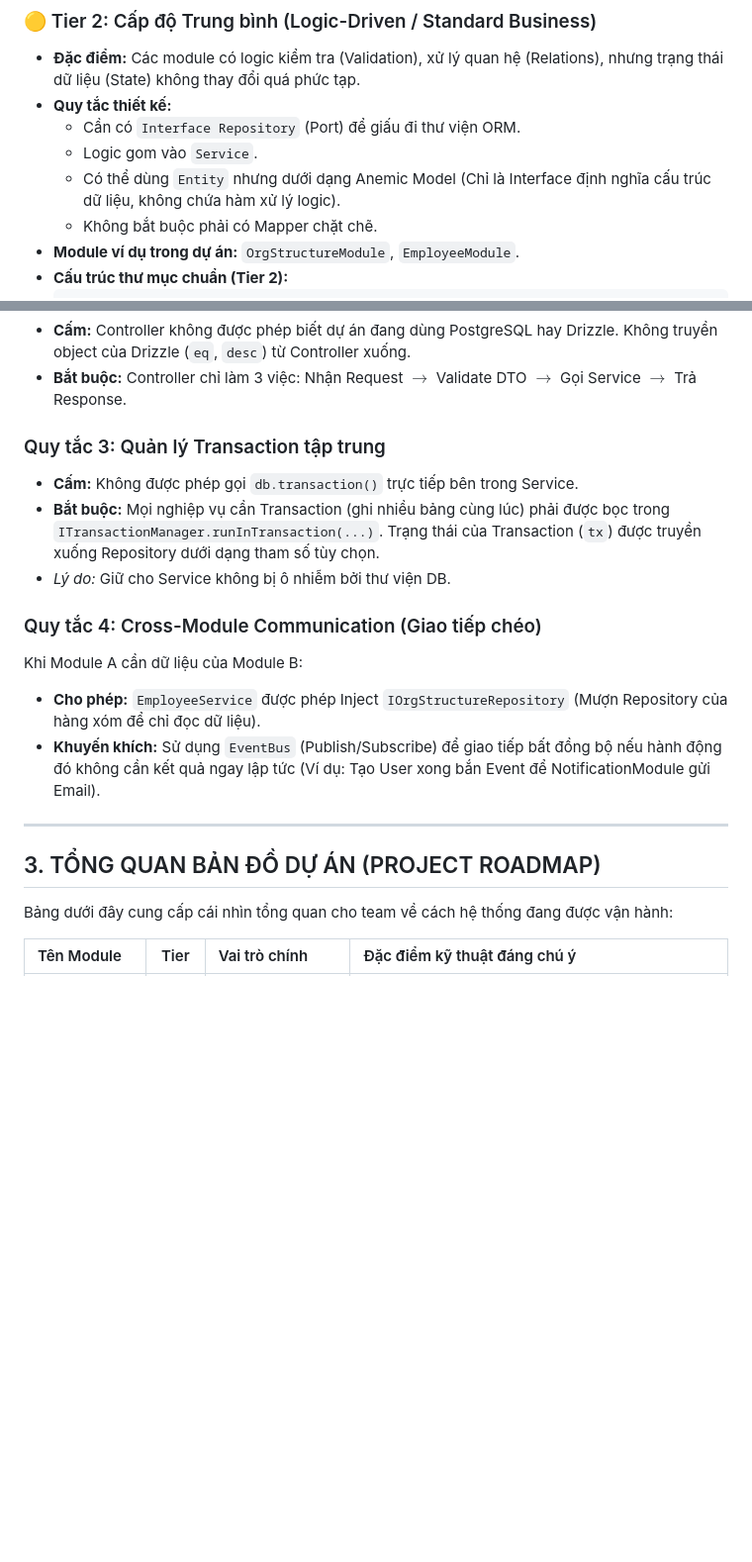
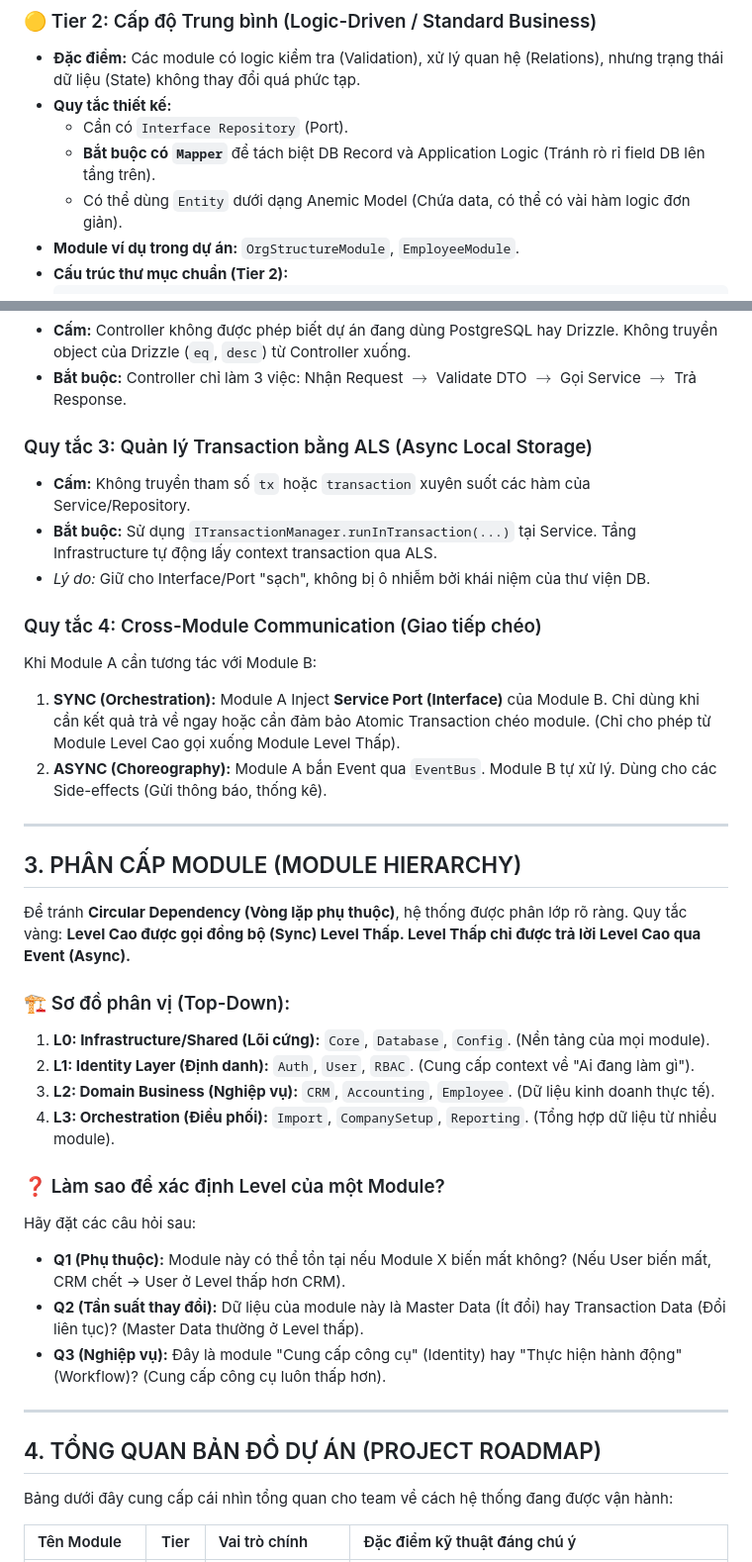
Before and after one commit to trongnghiango/rbac-nest-project, a Markdown page: ARCHITECTURE.md, 2 parts joined by grey strips. Shown at 99% size. Rendered like a GitHub page; blank space fills up the shorter version.

Commit message:
docs: update architecture documentation to reflect current system design

````diff
--- a/ARCHITECTURE.md
+++ b/ARCHITECTURE.md
@@ -25,10 +25,9 @@ Chúng ta chia các Module trong hệ thống thành 3 cấp độ (Tiers). Lậ
 ### 🟡 Tier 2: Cấp độ Trung bình (Logic-Driven / Standard Business)
 * **Đặc điểm:** Các module có logic kiểm tra (Validation), xử lý quan hệ (Relations), nhưng trạng thái dữ liệu (State) không thay đổi quá phức tạp.
 * **Quy tắc thiết kế:**
-  * Cần có `Interface Repository` (Port) để giấu đi thư viện ORM.
-  * Logic gom vào `Service`.
-  * Có thể dùng `Entity` nhưng dưới dạng Anemic Model (Chỉ là Interface định nghĩa cấu trúc dữ liệu, không chứa hàm xử lý logic).
-  * Không bắt buộc phải có Mapper chặt chẽ.
+  * Cần có `Interface Repository` (Port).
+  * **Bắt buộc có `Mapper`** để tách biệt DB Record và Application Logic (Tránh rò rỉ field DB lên tầng trên).
+  * Có thể dùng `Entity` dưới dạng Anemic Model (Chứa data, có thể có vài hàm logic đơn giản).
 * **Module ví dụ trong dự án:** `OrgStructureModule`, `EmployeeModule`.
 * **Cấu trúc thư mục chuẩn (Tier 2):**
   ```text
@@ -81,19 +80,37 @@ Dù Module của bạn linh hoạt ở Tier 1, 2 hay 3, bạn **BẮT BUỘC** p
 * **Cấm:** Controller không được phép biết dự án đang dùng PostgreSQL hay Drizzle. Không truyền object của Drizzle (`eq`, `desc`) từ Controller xuống.
 * **Bắt buộc:** Controller chỉ làm 3 việc: Nhận Request $\rightarrow$ Validate DTO $\rightarrow$ Gọi Service $\rightarrow$ Trả Response.
 
-### Quy tắc 3: Quản lý Transaction tập trung
-* **Cấm:** Không được phép gọi `db.transaction()` trực tiếp bên trong Service.
-* **Bắt buộc:** Mọi nghiệp vụ cần Transaction (ghi nhiều bảng cùng lúc) phải được bọc trong `ITransactionManager.runInTransaction(...)`. Trạng thái của Transaction (`tx`) được truyền xuống Repository dưới dạng tham số tùy chọn.
-* *Lý do:* Giữ cho Service không bị ô nhiễm bởi thư viện DB.
+### Quy tắc 3: Quản lý Transaction bằng ALS (Async Local Storage)
+* **Cấm:** Không truyền tham số `tx` hoặc `transaction` xuyên suốt các hàm của Service/Repository.
+* **Bắt buộc:** Sử dụng `ITransactionManager.runInTransaction(...)` tại Service. Tầng Infrastructure tự động lấy context transaction qua ALS.
+* *Lý do:* Giữ cho Interface/Port "sạch", không bị ô nhiễm bởi khái niệm của thư viện DB.
 
 ### Quy tắc 4: Cross-Module Communication (Giao tiếp chéo)
-Khi Module A cần dữ liệu của Module B:
-* **Cho phép:** `EmployeeService` được phép Inject `IOrgStructureRepository` (Mượn Repository của hàng xóm để chỉ đọc dữ liệu).
-* **Khuyến khích:** Sử dụng `EventBus` (Publish/Subscribe) để giao tiếp bất đồng bộ nếu hành động đó không cần kết quả ngay lập tức (Ví dụ: Tạo User xong bắn Event để NotificationModule gửi Email).
+Khi Module A cần tương tác với Module B:
+1. **SYNC (Orchestration):** Module A Inject **Service Port (Interface)** của Module B. Chỉ dùng khi cần kết quả trả về ngay hoặc cần đảm bảo Atomic Transaction chéo module. (Chỉ cho phép từ Module Level Cao gọi xuống Module Level Thấp).
+2. **ASYNC (Choreography):** Module A bắn Event qua `EventBus`. Module B tự xử lý. Dùng cho các Side-effects (Gửi thông báo, thống kê).
 
 ---
 
-## 3. TỔNG QUAN BẢN ĐỒ DỰ ÁN (PROJECT ROADMAP)
+## 3. PHÂN CẤP MODULE (MODULE HIERARCHY)
+
+Để tránh **Circular Dependency (Vòng lặp phụ thuộc)**, hệ thống được phân lớp rõ ràng. Quy tắc vàng: **Level Cao được gọi đồng bộ (Sync) Level Thấp. Level Thấp chỉ được trả lời Level Cao qua Event (Async).**
+
+### 🏗️ Sơ đồ phân vị (Top-Down):
+1.  **L0: Infrastructure/Shared (Lõi cứng):** `Core`, `Database`, `Config`. (Nền tảng của mọi module).
+2.  **L1: Identity Layer (Định danh):** `Auth`, `User`, `RBAC`. (Cung cấp context về "Ai đang làm gì").
+3.  **L2: Domain Business (Nghiệp vụ):** `CRM`, `Accounting`, `Employee`. (Dữ liệu kinh doanh thực tế).
+4.  **L3: Orchestration (Điều phối):** `Import`, `CompanySetup`, `Reporting`. (Tổng hợp dữ liệu từ nhiều module).
+
+### ❓ Làm sao để xác định Level của một Module?
+Hãy đặt các câu hỏi sau:
+*   **Q1 (Phụ thuộc):** Module này có thể tồn tại nếu Module X biến mất không? (Nếu User biến mất, CRM chết -> User ở Level thấp hơn CRM).
+*   **Q2 (Tần suất thay đổi):** Dữ liệu của module này là Master Data (Ít đổi) hay Transaction Data (Đổi liên tục)? (Master Data thường ở Level thấp).
+*   **Q3 (Nghiệp vụ):** Đây là module "Cung cấp công cụ" (Identity) hay "Thực hiện hành động" (Workflow)? (Cung cấp công cụ luôn thấp hơn).
+
+---
+
+## 4. TỔNG QUAN BẢN ĐỒ DỰ ÁN (PROJECT ROADMAP)
 
 Bảng dưới đây cung cấp cái nhìn tổng quan cho team về cách hệ thống đang được vận hành:
 
````
